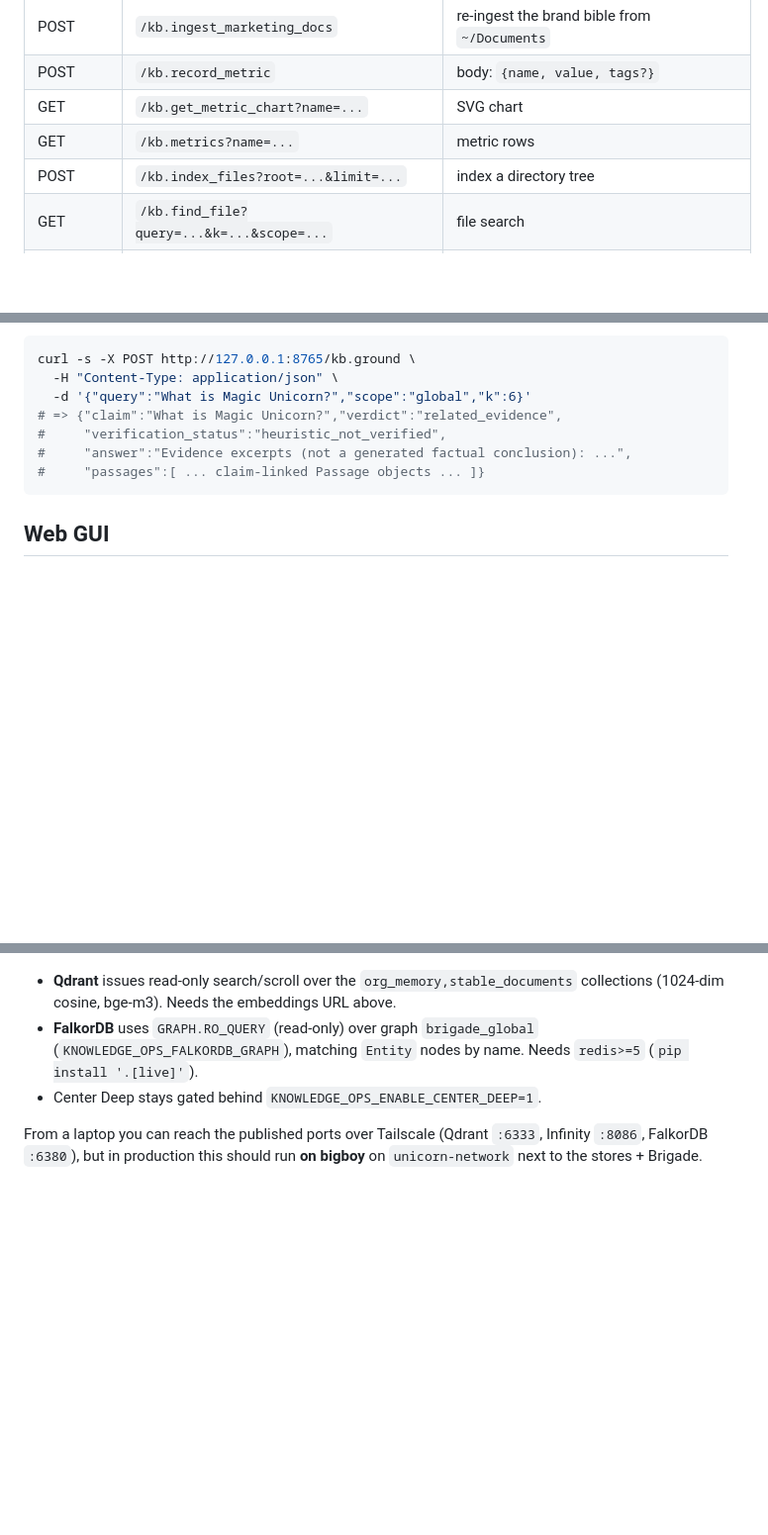
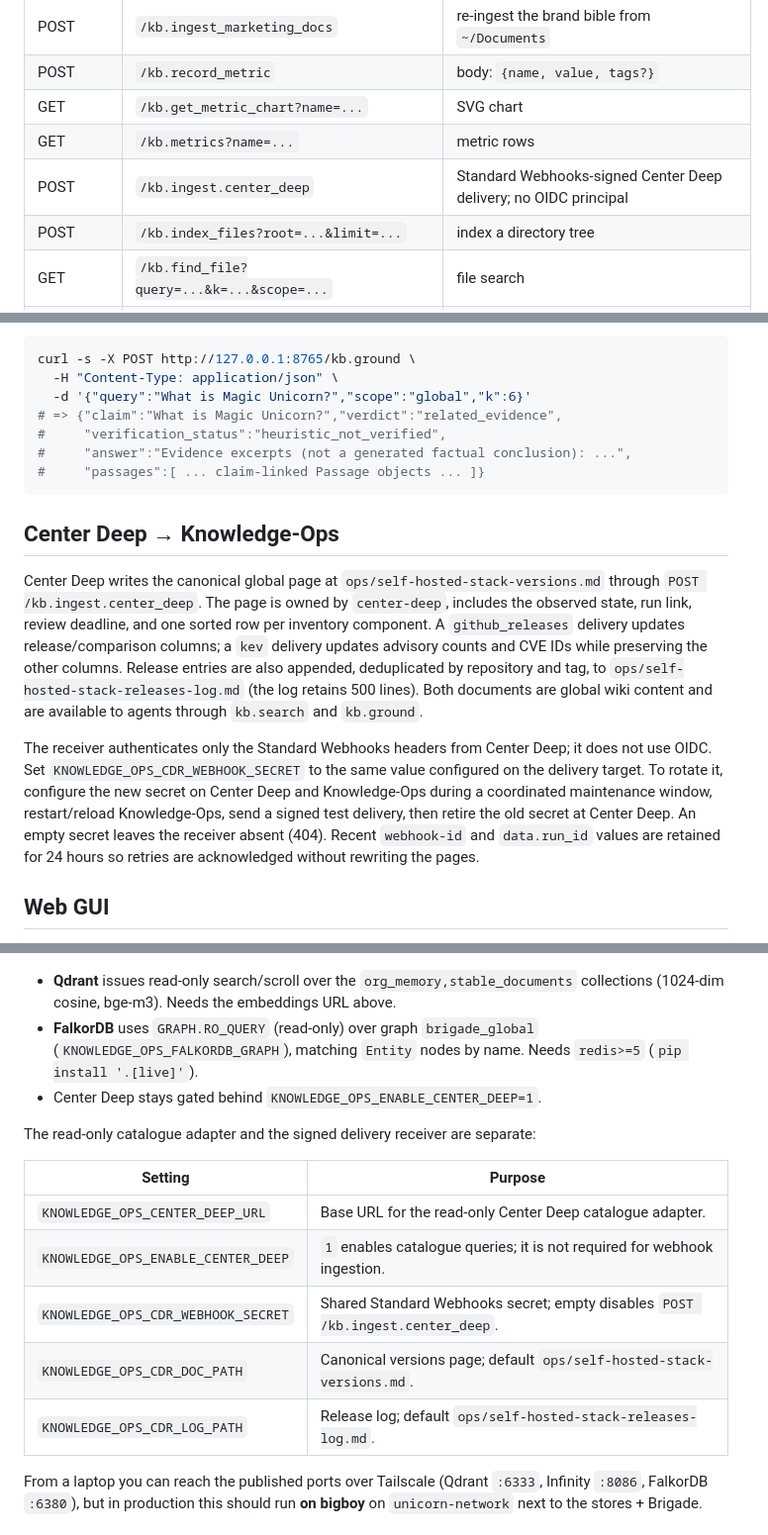
Before and after one commit to Unicorn-Commander/Knowledge-Ops, a Markdown page: KNOWLEDGE-OPS.md, 3 parts joined by grey strips. Shown at 99% size. GitHub-like rendering; blank space fills up the shorter version.

Commit message:
docs(knowledge-ops): document Center Deep ingestion

````diff
--- a/KNOWLEDGE-OPS.md
+++ b/KNOWLEDGE-OPS.md
@@ -77,6 +77,7 @@ Routes are **dot-style** (`/kb.<tool>`), mirroring the MCP tool names. There is
 | POST | `/kb.record_metric` | body: `{name, value, tags?}` |
 | GET  | `/kb.get_metric_chart?name=...` | SVG chart |
 | GET  | `/kb.metrics?name=...` | metric rows |
+| POST | `/kb.ingest.center_deep` | Standard Webhooks-signed Center Deep delivery; no OIDC principal |
 | POST | `/kb.index_files?root=...&limit=...` | index a directory tree |
 | GET  | `/kb.find_file?query=...&k=...&scope=...` | file search |
 | GET  | `/kb.deep_read?path=...&query=...` | all chunks of one file |
@@ -95,6 +96,28 @@ curl -s -X POST http://127.0.0.1:8765/kb.ground \
 #     "answer":"Evidence excerpts (not a generated factual conclusion): ...",
 #     "passages":[ ... claim-linked Passage objects ... ]}
 ```
+
+## Center Deep → Knowledge-Ops
+
+Center Deep writes the canonical global page at
+`ops/self-hosted-stack-versions.md` through `POST /kb.ingest.center_deep`.
+The page is owned by `center-deep`, includes the observed state, run link,
+review deadline, and one sorted row per inventory component. A
+`github_releases` delivery updates release/comparison columns; a `kev`
+delivery updates advisory counts and CVE IDs while preserving the other
+columns. Release entries are also appended, deduplicated by repository and
+tag, to `ops/self-hosted-stack-releases-log.md` (the log retains 500 lines).
+Both documents are global wiki content and are available to agents through
+`kb.search` and `kb.ground`.
+
+The receiver authenticates only the Standard Webhooks headers from Center
+Deep; it does not use OIDC. Set `KNOWLEDGE_OPS_CDR_WEBHOOK_SECRET` to the same
+value configured on the delivery target. To rotate it, configure the new
+secret on Center Deep and Knowledge-Ops during a coordinated maintenance
+window, restart/reload Knowledge-Ops, send a signed test delivery, then retire
+the old secret at Center Deep. An empty secret leaves the receiver absent
+(404). Recent `webhook-id` and `data.run_id` values are retained for 24 hours
+so retries are acknowledged without rewriting the pages.
 
 ## Web GUI
 
@@ -180,6 +203,16 @@ and **never crash** if a store is unreachable (they degrade to empty results).
   (`KNOWLEDGE_OPS_FALKORDB_GRAPH`), matching `Entity` nodes by name. Needs `redis>=5`
   (`pip install '.[live]'`).
 - Center Deep stays gated behind `KNOWLEDGE_OPS_ENABLE_CENTER_DEEP=1`.
+
+The read-only catalogue adapter and the signed delivery receiver are separate:
+
+| Setting | Purpose |
+|---|---|
+| `KNOWLEDGE_OPS_CENTER_DEEP_URL` | Base URL for the read-only Center Deep catalogue adapter. |
+| `KNOWLEDGE_OPS_ENABLE_CENTER_DEEP` | `1` enables catalogue queries; it is not required for webhook ingestion. |
+| `KNOWLEDGE_OPS_CDR_WEBHOOK_SECRET` | Shared Standard Webhooks secret; empty disables `POST /kb.ingest.center_deep`. |
+| `KNOWLEDGE_OPS_CDR_DOC_PATH` | Canonical versions page; default `ops/self-hosted-stack-versions.md`. |
+| `KNOWLEDGE_OPS_CDR_LOG_PATH` | Release log; default `ops/self-hosted-stack-releases-log.md`. |
 
 From a laptop you can reach the published ports over Tailscale (Qdrant `:6333`,
 Infinity `:8086`, FalkorDB `:6380`), but in production this should run **on bigboy**
````
